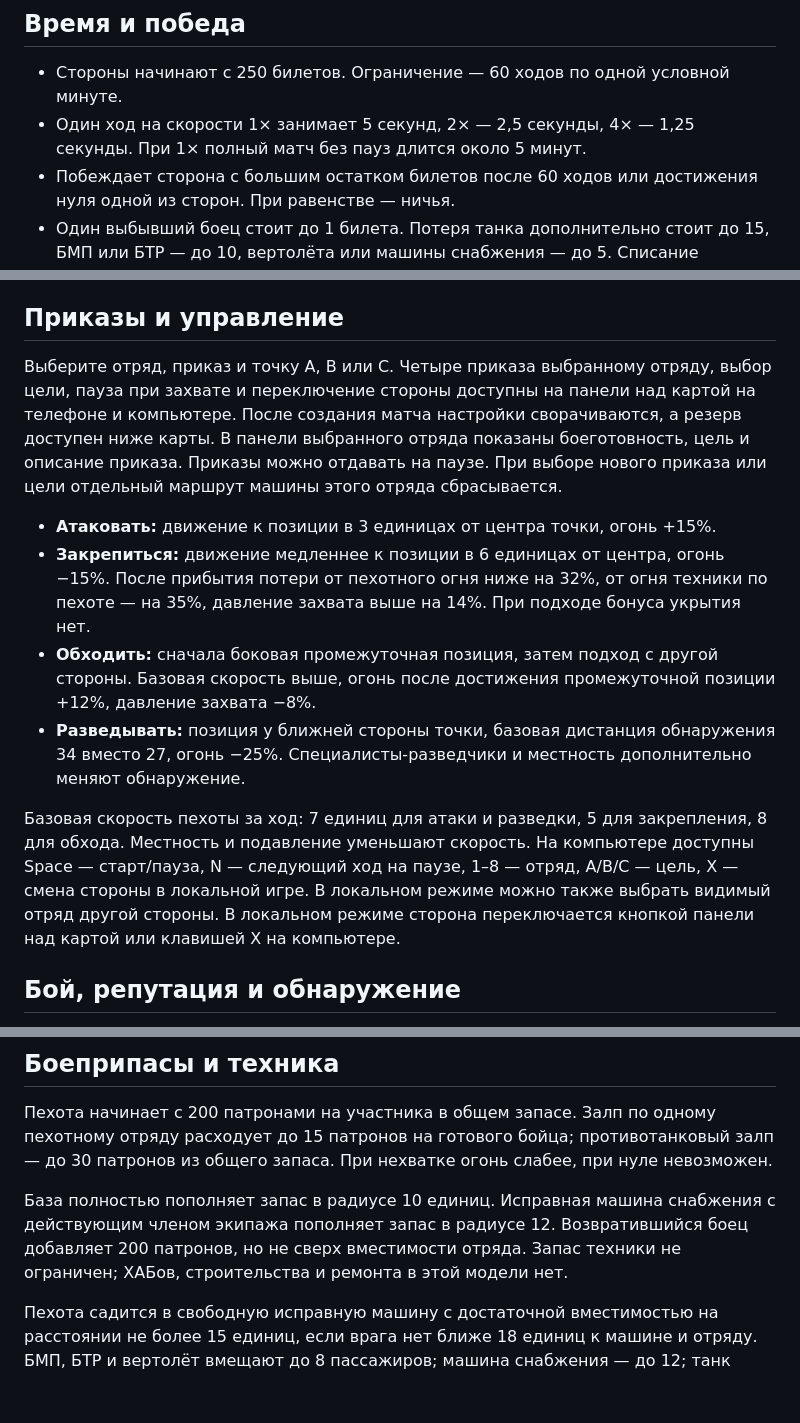
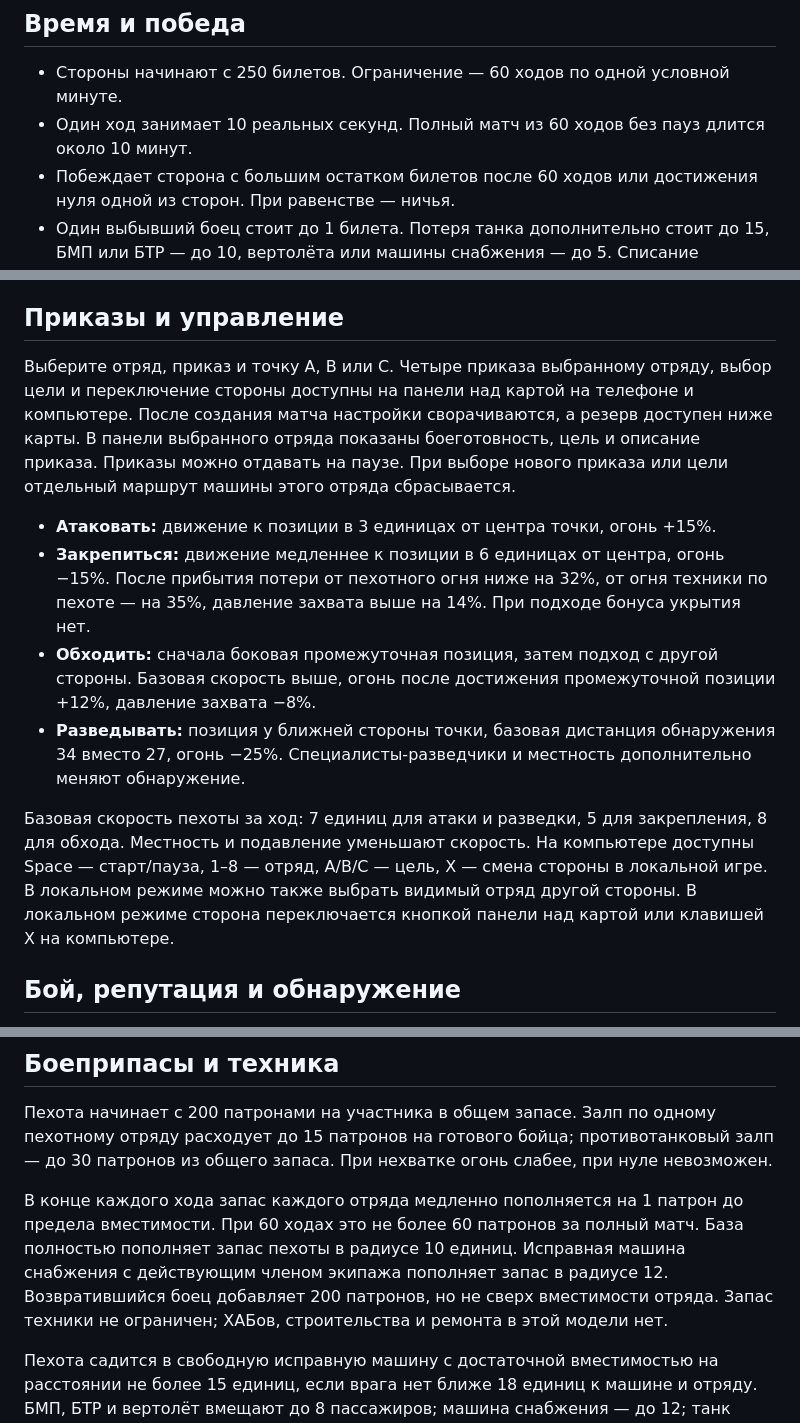
Before and after one commit to Denis7Kom/SQUAD, a Markdown page: docs/11-battle-simulator.md, 3 parts joined by grey strips. Rendered like a GitHub page; blank space fills up the shorter version.

Commit message:
Update battle pace and slow ammunition regeneration

```diff
--- a/docs/11-battle-simulator.md
+++ b/docs/11-battle-simulator.md
@@ -13,7 +13,7 @@
 ## Время и победа
 
 - Стороны начинают с 250 билетов. Ограничение — 60 ходов по одной условной минуте.
-- Один ход на скорости 1× занимает 5 секунд, 2× — 2,5 секунды, 4× — 1,25 секунды. При 1× полный матч без пауз длится около 5 минут.
+- Один ход занимает 10 реальных секунд. Полный матч из 60 ходов без пауз длится около 10 минут.
 - Побеждает сторона с большим остатком билетов после 60 ходов или достижения нуля одной из сторон. При равенстве — ничья.
 - Один выбывший боец стоит до 1 билета. Потеря танка дополнительно стоит до 15, БМП или БТР — до 10, вертолёта или машины снабжения — до 5. Списание ограничено оставшимися билетами. Стоимость экипажа и пассажиров учитывается отдельно.
 - За каждый ход сторона с меньшим числом точек теряет по одному билету за каждую точку разницы: при 2:1 — один билет, при 3:0 — три. Захват билеты не возвращает.
@@ -28,14 +28,14 @@ A — лес, B — деревня, C — хребет. Захватывает
 
 ## Приказы и управление
 
-Выберите отряд, приказ и точку A, B или C. Четыре приказа выбранному отряду, выбор цели, пауза при захвате и переключение стороны доступны на панели над картой на телефоне и компьютере. После создания матча настройки сворачиваются, а резерв доступен ниже карты. В панели выбранного отряда показаны боеготовность, цель и описание приказа. Приказы можно отдавать на паузе. При выборе нового приказа или цели отдельный маршрут машины этого отряда сбрасывается.
+Выберите отряд, приказ и точку A, B или C. Четыре приказа выбранному отряду, выбор цели и переключение стороны доступны на панели над картой на телефоне и компьютере. После создания матча настройки сворачиваются, а резерв доступен ниже карты. В панели выбранного отряда показаны боеготовность, цель и описание приказа. Приказы можно отдавать на паузе. При выборе нового приказа или цели отдельный маршрут машины этого отряда сбрасывается.
 
 - **Атаковать:** движение к позиции в 3 единицах от центра точки, огонь +15%.
 - **Закрепиться:** движение медленнее к позиции в 6 единицах от центра, огонь −15%. После прибытия потери от пехотного огня ниже на 32%, от огня техники по пехоте — на 35%, давление захвата выше на 14%. При подходе бонуса укрытия нет.
 - **Обходить:** сначала боковая промежуточная позиция, затем подход с другой стороны. Базовая скорость выше, огонь после достижения промежуточной позиции +12%, давление захвата −8%.
 - **Разведывать:** позиция у ближней стороны точки, базовая дистанция обнаружения 34 вместо 27, огонь −25%. Специалисты-разведчики и местность дополнительно меняют обнаружение.
 
-Базовая скорость пехоты за ход: 7 единиц для атаки и разведки, 5 для закрепления, 8 для обхода. Местность и подавление уменьшают скорость. На компьютере доступны Space — старт/пауза, N — следующий ход на паузе, 1–8 — отряд, A/B/C — цель, X — смена стороны в локальной игре. В локальном режиме можно также выбрать видимый отряд другой стороны. В локальном режиме сторона переключается кнопкой панели над картой или клавишей X на компьютере.
+Базовая скорость пехоты за ход: 7 единиц для атаки и разведки, 5 для закрепления, 8 для обхода. Местность и подавление уменьшают скорость. На компьютере доступны Space — старт/пауза, 1–8 — отряд, A/B/C — цель, X — смена стороны в локальной игре. В локальном режиме можно также выбрать видимый отряд другой стороны. В локальном режиме сторона переключается кнопкой панели над картой или клавишей X на компьютере.
 
 ## Бой, репутация и обнаружение
 
@@ -51,7 +51,7 @@ A — лес, B — деревня, C — хребет. Захватывает
 
 Пехота начинает с 200 патронами на участника в общем запасе. Залп по одному пехотному отряду расходует до 15 патронов на готового бойца; противотанковый залп — до 30 патронов из общего запаса. При нехватке огонь слабее, при нуле невозможен.
 
-База полностью пополняет запас в радиусе 10 единиц. Исправная машина снабжения с действующим членом экипажа пополняет запас в радиусе 12. Возвратившийся боец добавляет 200 патронов, но не сверх вместимости отряда. Запас техники не ограничен; ХАБов, строительства и ремонта в этой модели нет.
+В конце каждого хода запас каждого отряда медленно пополняется на 1 патрон до предела вместимости. При 60 ходах это не более 60 патронов за полный матч. База полностью пополняет запас пехоты в радиусе 10 единиц. Исправная машина снабжения с действующим членом экипажа пополняет запас в радиусе 12. Возвратившийся боец добавляет 200 патронов, но не сверх вместимости отряда. Запас техники не ограничен; ХАБов, строительства и ремонта в этой модели нет.
 
 Пехота садится в свободную исправную машину с достаточной вместимостью на расстоянии не более 15 единиц, если врага нет ближе 18 единиц к машине и отряду. БМП, БТР и вертолёт вмещают до 8 пассажиров; машина снабжения — до 12; танк пассажиров не перевозит. Вместимость проверяется по полному размеру отряда. На борту пехота не стреляет и не захватывает точки. При приближении противника к машине ближе 18 единиц пассажиры автоматически высаживаются.
 
```
